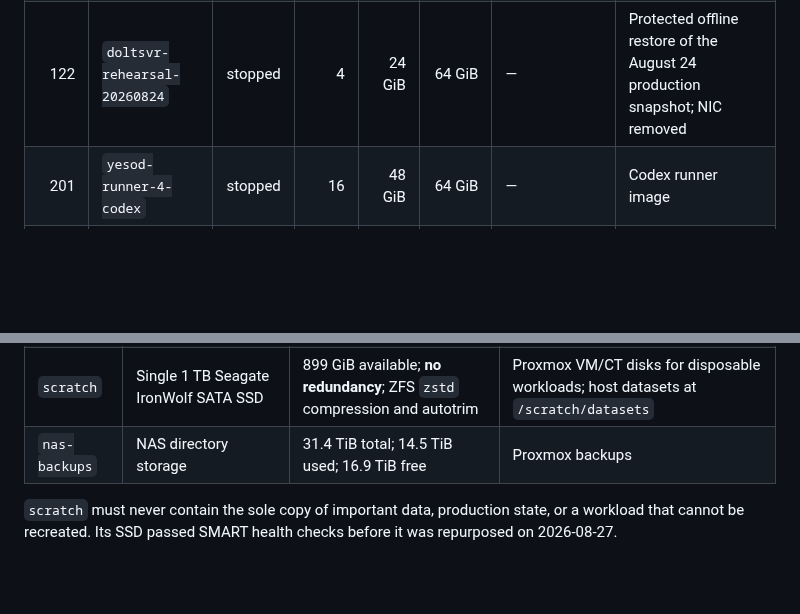
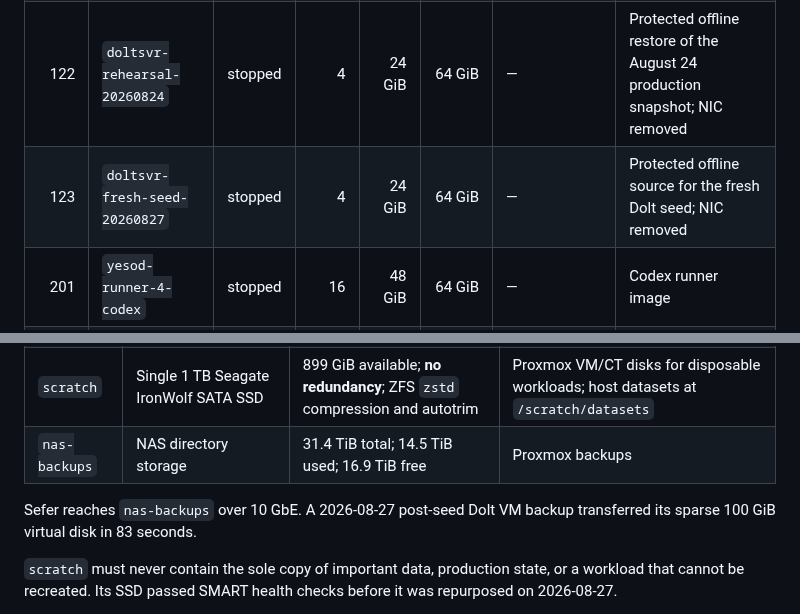
Before and after one commit to stephenVertex/proxmox-notes, a Markdown page: README.md, 2 parts joined by grey strips. Drawn GitHub-style; blank space fills up the shorter version.

Commit message:
infra: record fresh Dolt standby seed

```diff
--- a/README.md
+++ b/README.md
@@ -48,6 +48,7 @@ and have the Proxmox guest agent enabled in their VM configuration.
 | 120 | `makor-runner-docker-1` | running | 6 | 16 GiB | 120 GiB | 192.168.0.171 | Dedicated GitLab Docker group runner |
 | 121 | `yesod-semantic-graph` | running | 4 | 8 GiB | 64 GiB | 192.168.0.172 | Semantic graph controller and private pipeline PostgreSQL state |
 | 122 | `doltsvr-rehearsal-20260824` | stopped | 4 | 24 GiB | 64 GiB | — | Protected offline restore of the August 24 production snapshot; NIC removed |
+| 123 | `doltsvr-fresh-seed-20260827` | stopped | 4 | 24 GiB | 64 GiB | — | Protected offline source for the fresh Dolt seed; NIC removed |
 | 201 | `yesod-runner-4-codex` | stopped | 16 | 48 GiB | 64 GiB | — | Codex runner image |
 | 202 | `yesod-runner-5-claude` | stopped | 16 | 48 GiB | 64 GiB | — | Claude runner image |
 | 203 | `yesod-runner-6-opencode-fw` | stopped | 16 | 48 GiB | 64 GiB | — | OpenCode firewall runner image |
@@ -63,6 +64,9 @@ There are no LXC containers on `sefer`.
 | `vmdata` | ZFS mirror, 2 × 1 TB Samsung 970 EVO Plus NVMe SSDs | 928 GB total; 69.7 GB allocated; healthy | All VM disks |
 | `scratch` | Single 1 TB Seagate IronWolf SATA SSD | 899 GiB available; **no redundancy**; ZFS `zstd` compression and autotrim | Proxmox VM/CT disks for disposable workloads; host datasets at `/scratch/datasets` |
 | `nas-backups` | NAS directory storage | 31.4 TiB total; 14.5 TiB used; 16.9 TiB free | Proxmox backups |
+
+Sefer reaches `nas-backups` over 10 GbE. A 2026-08-27 post-seed Dolt VM backup
+transferred its sparse 100 GiB virtual disk in 83 seconds.
 
 `scratch` must never contain the sole copy of important data, production
 state, or a workload that cannot be recreated. Its SSD passed SMART health
```
Also changed, not shown: DOLT_SERVER.md (+6 -5 lines), DOLT_STANDBY.md (+82 -14 lines).
